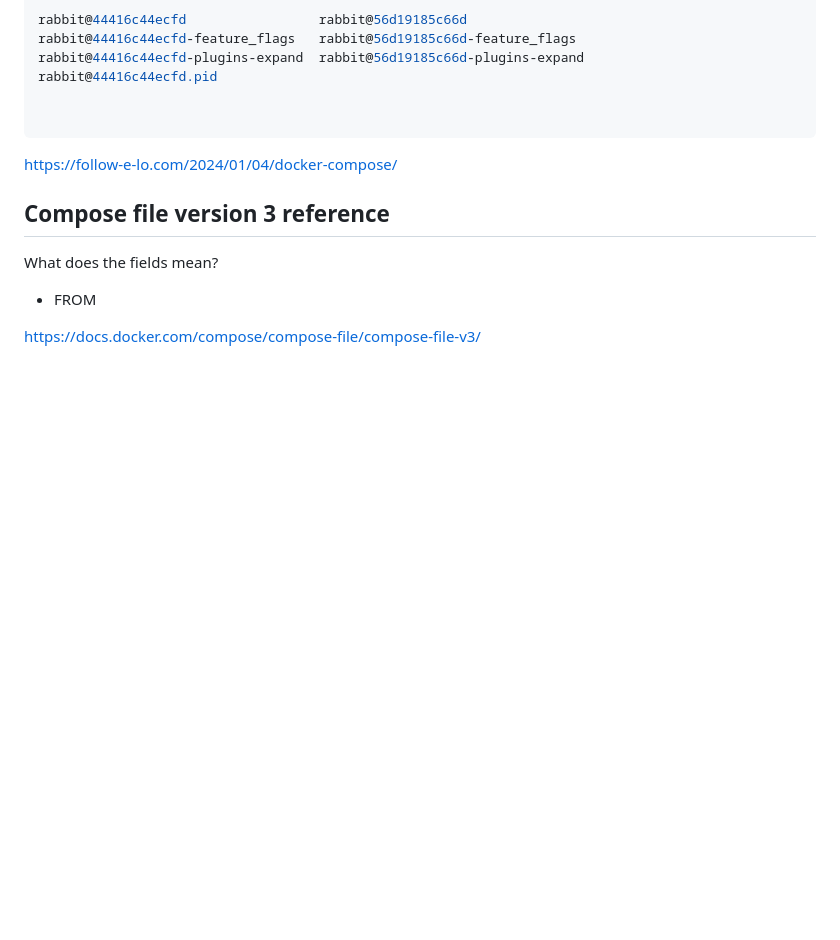
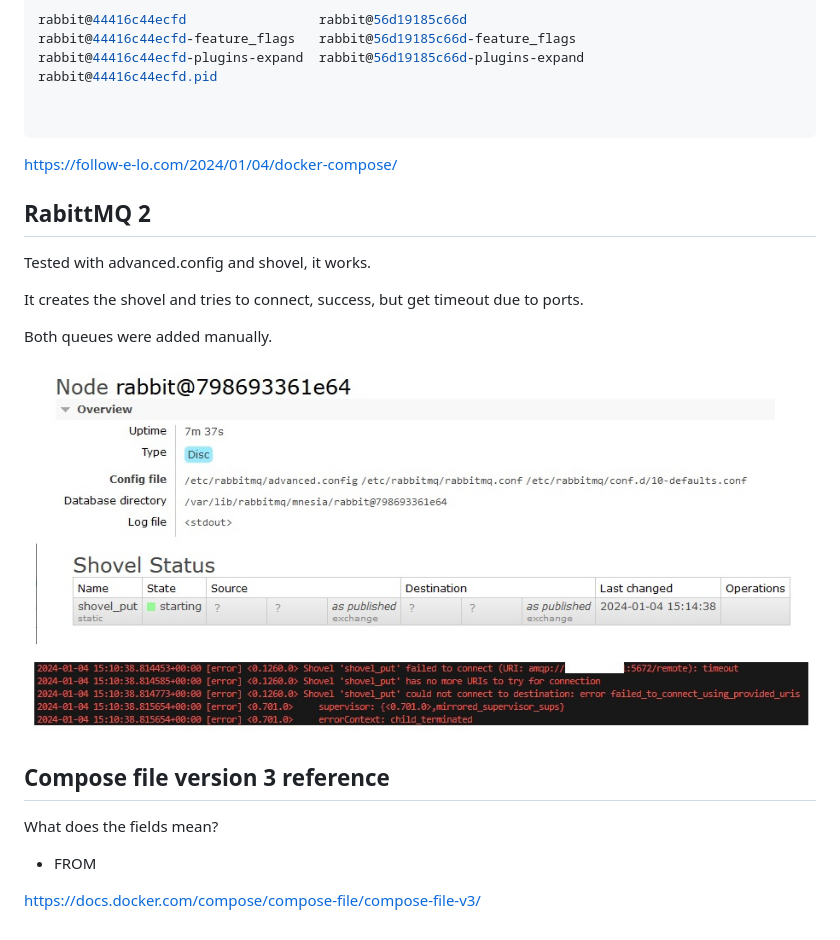
Before and after one commit to spawnmarvel/learning-docker, a Markdown page: 1-getting-started-guide/README-4-docker-compose.md, the part around the change. Drawn GitHub-style; pictures changed too: images/rabbitmq_advanced2.jpg (added); blank space fills up the shorter version.

Commit message:
compose

````diff
--- a/1-getting-started-guide/README-4-docker-compose.md
+++ b/1-getting-started-guide/README-4-docker-compose.md
@@ -215,6 +215,19 @@ rabbit@44416c44ecfd.pid
 ```
 https://follow-e-lo.com/2024/01/04/docker-compose/
 
+## RabittMQ 2
+
+Tested with advanced.config and shovel, it works.
+
+It creates the shovel and tries to connect, success, but get timeout due to ports.
+
+Both queues were added manually.
+
+
+![RabbitMQ 2 advanced config ](https://github.com/spawnmarvel/learning-docker/blob/main/images/rabbitmq_advanced2.jpg)
+
+
+
 ## Compose file version 3 reference
 
 What does the fields mean?
````
Also changed, not shown: 4 other files.
